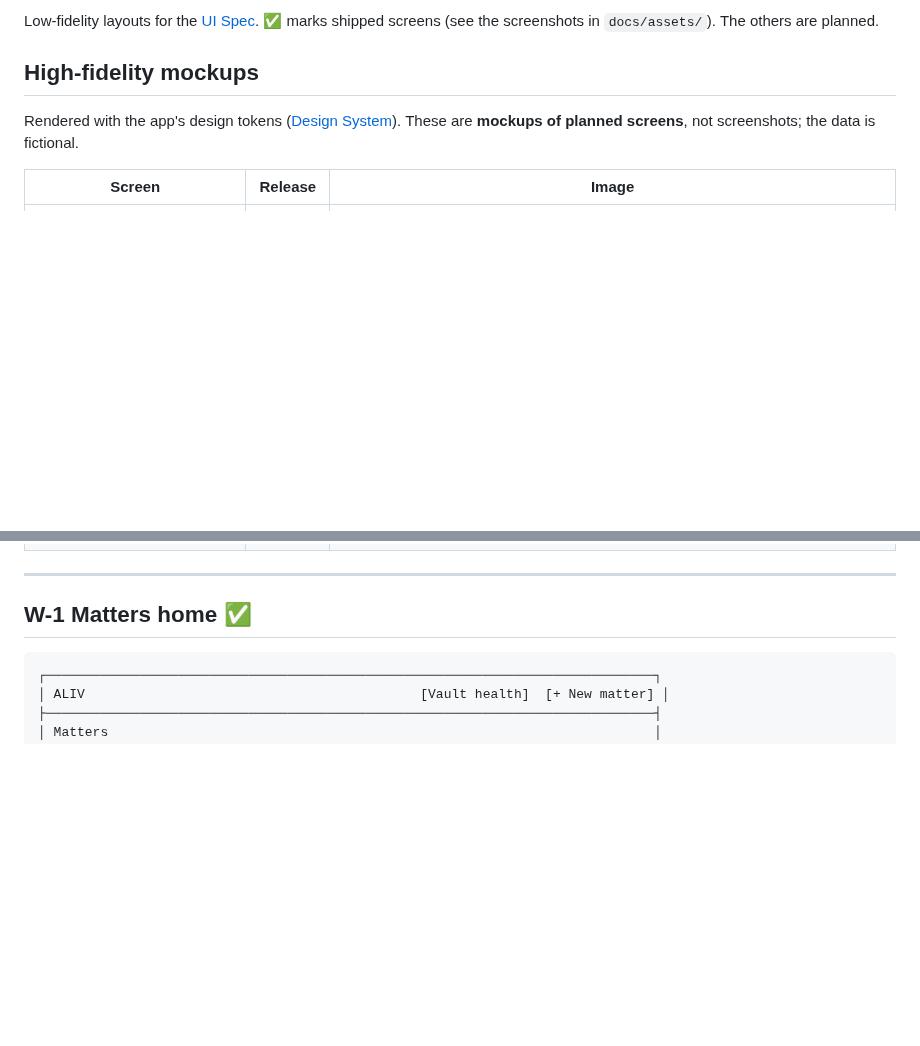
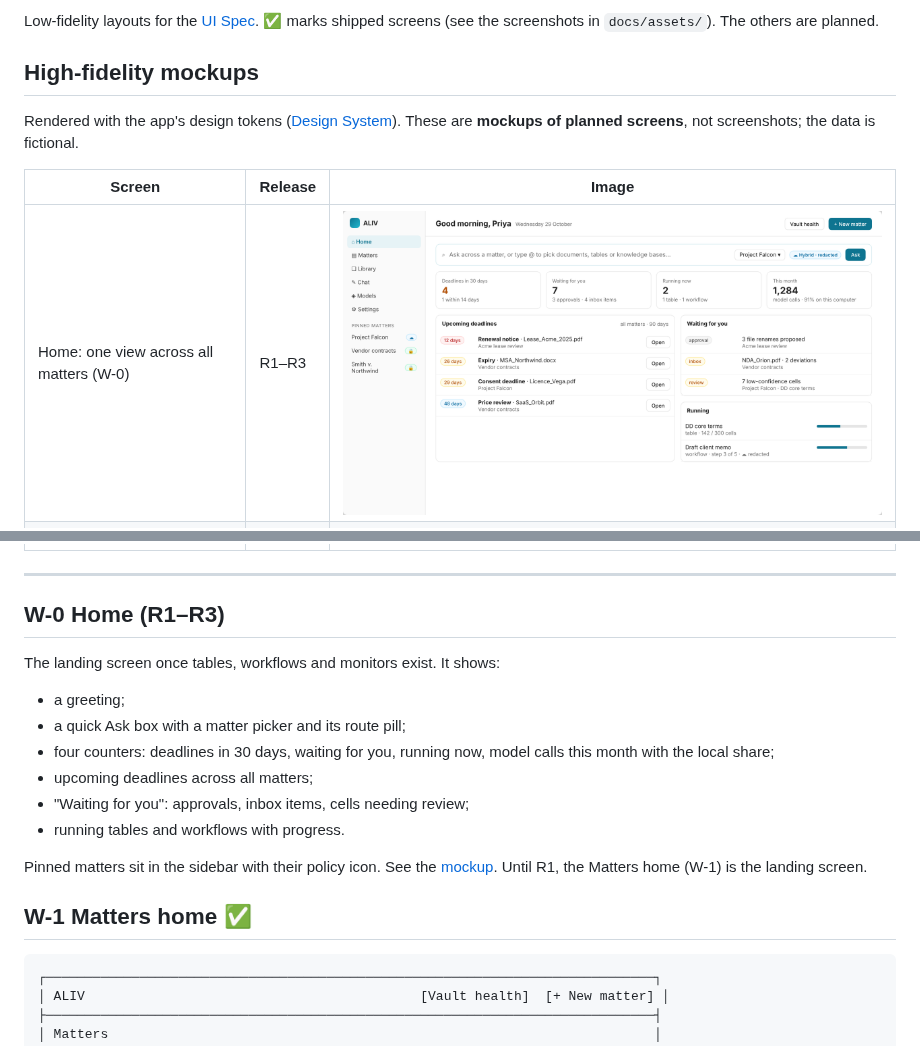
Before and after one commit to VenkataAnilKumar/ALIV, a Markdown page: docs/05-design/ALIV_Wireframes.md, 2 parts joined by grey strips. GitHub-like rendering; pictures changed too: docs/assets/mockups/home.png (added); blank space fills up the shorter version.

```diff
--- a/docs/05-design/ALIV_Wireframes.md
+++ b/docs/05-design/ALIV_Wireframes.md
@@ -11,6 +11,7 @@ Rendered with the app's design tokens ([Design System](ALIV_Design-System.md)).
 
 | Screen | Release | Image |
 |---|---|---|
+| Home: one view across all matters (W-0) | R1–R3 | ![Home](../assets/mockups/home.png) |
 | Review table with source drawer (W-5) | R2 | ![Review table](../assets/mockups/review-table.png) |
 | Workflow run with redaction preview (W-7, W-8) | R1–R2 | ![Workflow run](../assets/mockups/workflow-run.png) |
 | Agent Builder (W-10) | R3 | ![Agent Builder](../assets/mockups/agent-builder.png) |
@@ -19,6 +20,18 @@ Rendered with the app's design tokens ([Design System](ALIV_Design-System.md)).
 | Firm Server Admin Console (W-14) | R4 | ![Admin Console](../assets/mockups/admin-console.png) |
 
 ---
+
+## W-0 Home (R1–R3)
+
+The landing screen once tables, workflows and monitors exist. It shows:
+- a greeting;
+- a quick Ask box with a matter picker and its route pill;
+- four counters: deadlines in 30 days, waiting for you, running now, model calls this month with the local share;
+- upcoming deadlines across all matters;
+- "Waiting for you": approvals, inbox items, cells needing review;
+- running tables and workflows with progress.
+
+Pinned matters sit in the sidebar with their policy icon. See the [mockup](../assets/mockups/home.png). Until R1, the Matters home (W-1) is the landing screen.
 
 ## W-1 Matters home ✅
 
```
Also changed, not shown: docs/05-design/ALIV_UI-Spec.md (+18 -2 lines).
